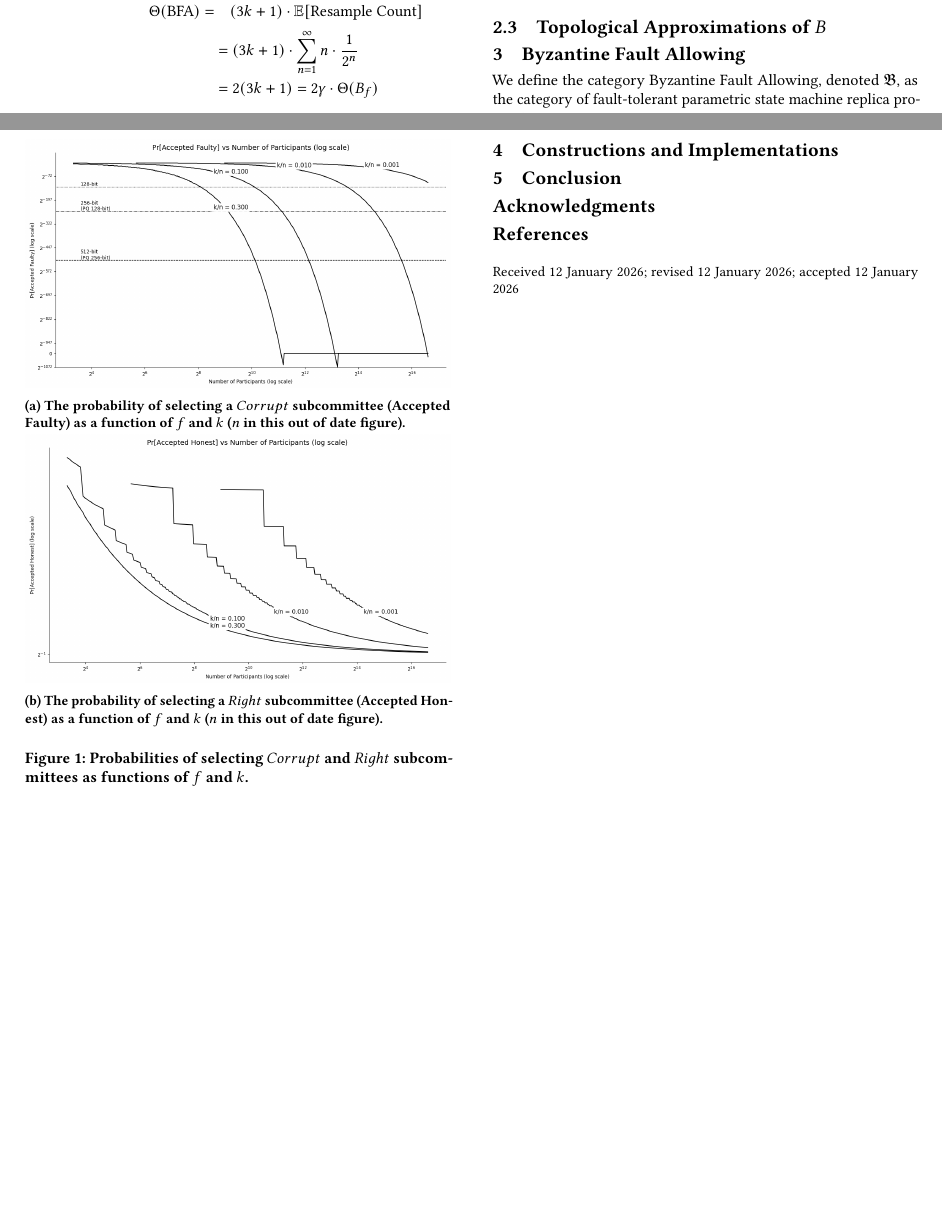
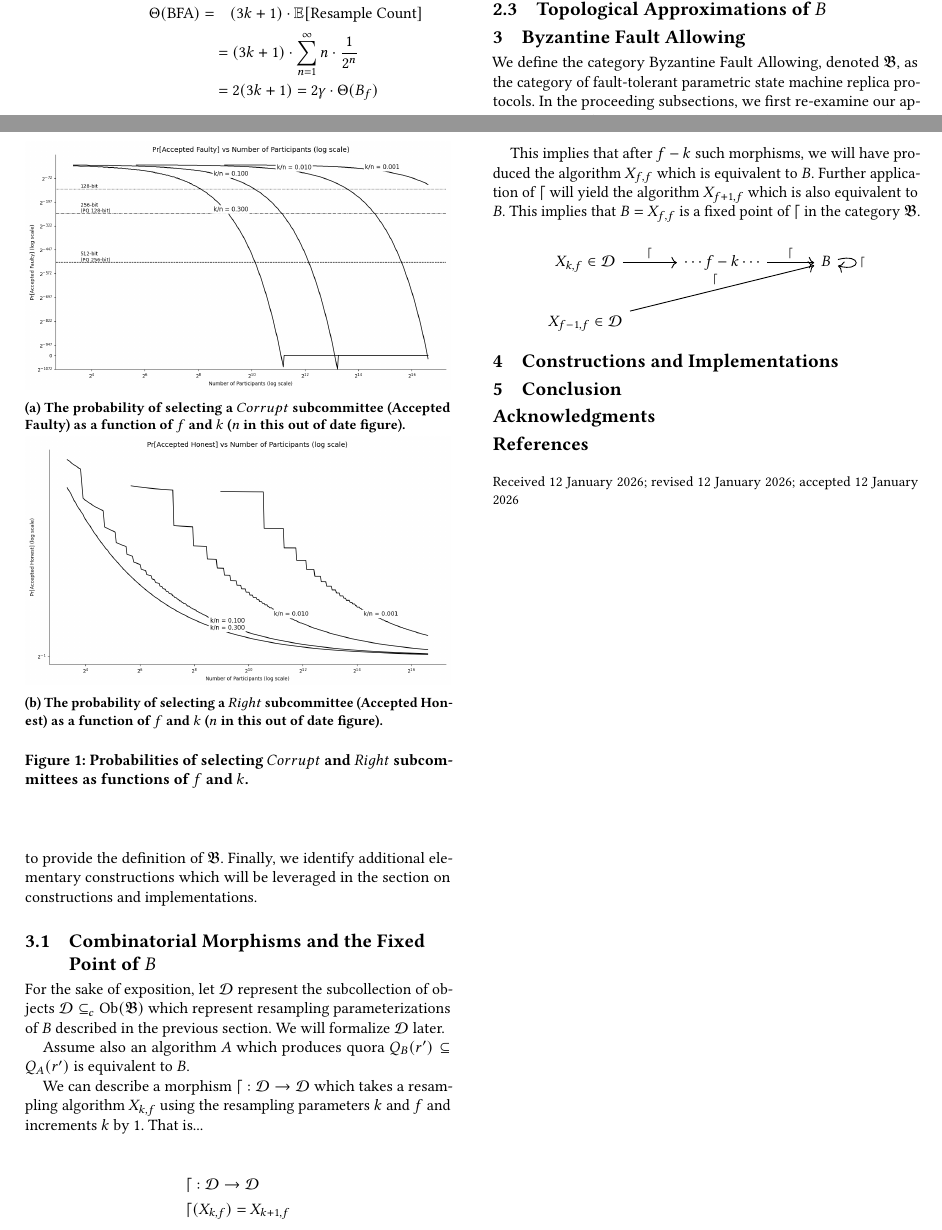
Before and after one commit to ramate-io/bfa, a LaTeX paper (papers/acmart/main.tex): two parts of pages 4 and 5 of 5, joined at a grey line, cut so that both start at the same text, the shorter picture padded with empty space. Compiled offline with pdfLaTeX.

Commit message:
chore: reintroduce categorical sketch with combinatorial fixed point.

```diff
--- a/papers/acmart/main.tex
+++ b/papers/acmart/main.tex
@@ -112,6 +112,10 @@
 
 \newcommand{\bfa}{\mathfrak{B}}
 \usepackage{subcaption}
+
+\usepackage{tikz}
+\usetikzlibrary{cd}
+
 \begin{document}
 
 %%
@@ -483,11 +487,7 @@ Substituting and rearranging, we can describe the loss on the $Cor$, denoted $Cl
 
 For concision, we define $\alpha_{f,k} \triangleq Pr[\mathcal{C}](f, k)$ and state that $\mathcal{B}_{j, k}$ is $(j \alpha_{f,k})$-approximate w.r.t. $Closs$. As shown above, $j \alpha_{f,k}$ decreases exponentially for a fixed $\gamma = \frac{k}{f}$ as $f$ increases. In practice, this implies that values of $Closs_{\mathcal{B}_{f,k}}(r'_j)$ that are comparable to cryptographic security standards can be achieved using only a fraction of the replicas, as shown in Figure \protect\ref{fig:pr_accepted}. Replicas that are not involved may pre-compute elements of other state transitions, lending to horizontal scalability in the context of a distributed system.
 
-Consistency, as defined by $Cons$ as the intersection of consecutive state transitions in an honest replica, is not as strongly approximated by $\mathcal{B}_{f,k}$. Consequently, $\mathcal{B}_{f,k}$ exhibits higher overall loss with respect to $Hloss$ and $Obj$, which we demonstrate more thoroughly in Appendix A.
-
-As we shall continue to motivate via the topological considerations in the proceeding section and later unify in this paper's main theorem, we argue that these initial properties of $\mathcal{B}_{f,k}$ should be taken as indication of structure. There exist combinatorial parameterizations of $B$ that can be composed, as we have done in our resampling construction. Ultimately, these compositions may yield algorithms with subtle but potentially advantageous properties.
-
-\begin{figure}[tbp]
+\begin{figure}[hbt!]
   \centering
   \begin{subfigure}[b]{\linewidth}
     \includegraphics[width=\linewidth]{figures/pr_accepted_faulty.png}
@@ -508,7 +512,29 @@ As we shall continue to motivate via the topological considerations in the proce
 \subsection{Topological Approximations of $B$}
 
 \section{Byzantine Fault Allowing}
-We define the category Byzantine Fault Allowing, denoted $\bfa$, as the category of fault-tolerant parametric state machine replica protocols.
+We define the category Byzantine Fault Allowing, denoted $\bfa$, as the category of fault-tolerant parametric state machine replica protocols. In the proceeding subsections, we first re-examine our approximations of $B$ as categorical constructions. We then generalize to provide the definition of $\bfa$. Finally, we identify additional elementary constructions which will be leveraged in the section on constructions and implementations.
+
+\subsection{Combinatorial Morphisms and the Fixed Point of $B$}
+
+For the sake of exposition, let $\mathcal{D}$ represent the subcollection of objects $\mathcal{D} \subseteq_c \mathrm{Ob}(\bfa)$ which represent resampling parameterizations of $B$ described in the previous section. We will formalize $\mathcal{D}$ later.
+
+Assume also an algorithm $A$ which produces quora $Q_B(r') \subseteq Q_A(r')$ is equivalent to $B$.
+
+We can describe a morphism $\mathcal{d}: \mathcal{D} \to \mathcal{D}$ which takes a resampling algorithm $X_{k,f}$ using the resampling parameters $k$ and $f$ and increments $k$ by 1. That is...
+
+\begin{flalign*}
+  &\mathcal{d}: \mathcal{D} \to \mathcal{D} \\
+  &\mathcal{d}(X_{k,f}) = X_{k+1,f} \\
+\end{flalign*}
+
+This implies that after $f-k$ such morphisms, we will have produced the algorithm $X_{f,f}$ which is equivalent to $B$. Further application of $\mathcal{d}$ will yield the algorithm $X_{f+1,f}$ which is also equivalent to $B$. This implies that $B = X_{f,f}$ is a fixed point of $\mathcal{d}$ in the category $\bfa$.
+
+\[
+\begin{tikzcd}[row sep=2em, column sep=3em]
+  X_{k,f} \in \mathcal{D} \arrow[r, "\mathcal{d}"] & \cdots f-k \cdots \arrow[r, "\mathcal{d}"] & B \arrow[loop right, "\mathcal{d}"] \\
+  X_{f-1,f} \in \mathcal{D} \arrow[urr, "\mathcal{d}"] &
+\end{tikzcd}
+\]
 
 \section{Constructions and Implementations}
 
```
Also changed, not shown: papers/acmart/main.pdf, papers/acmart/main.tex (4 more changed lines), 3 other files.
